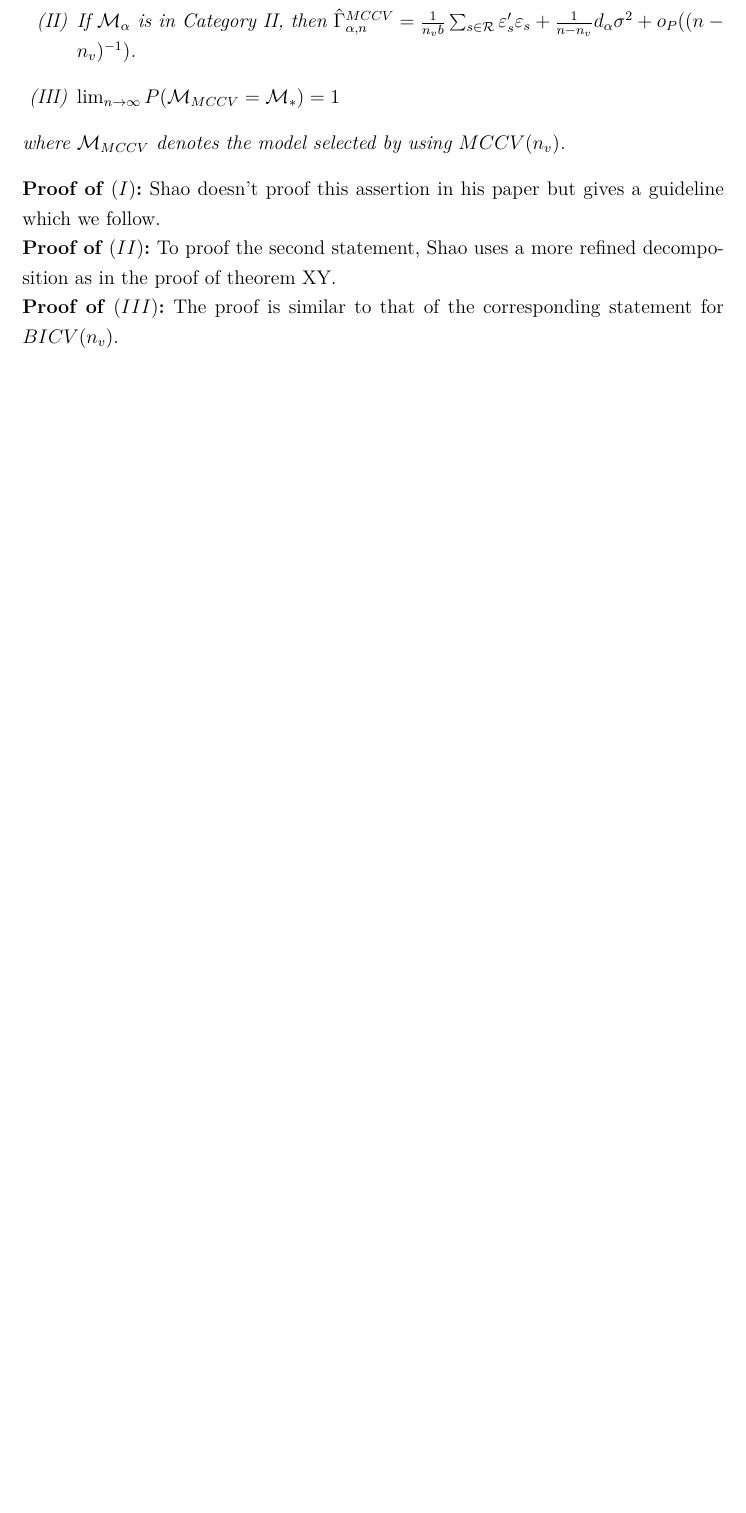
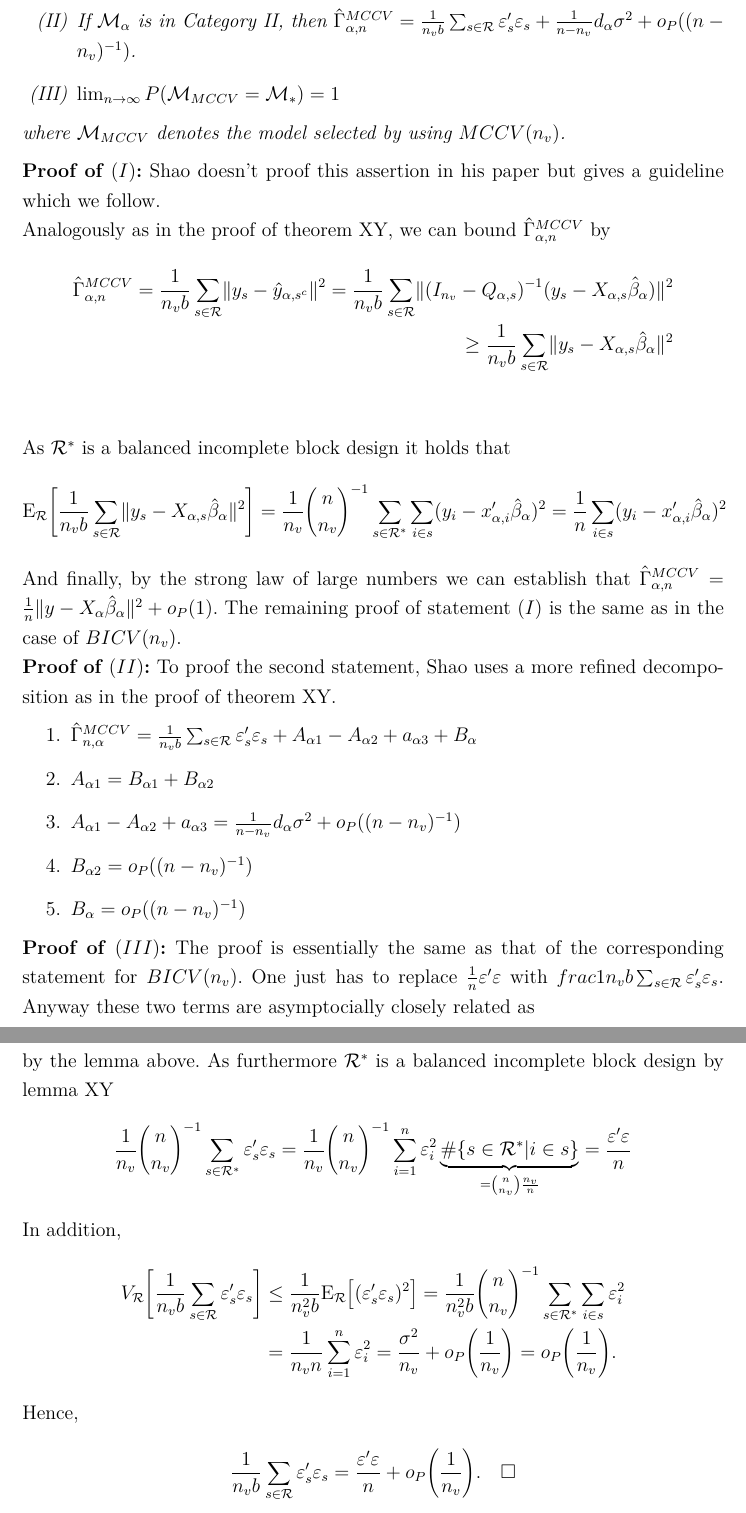
Before and after one commit to Christoph-Z/Research_Module, a LaTeX CV (Paper/Consistency_of_MCCV.tex): part of page 2 of 2 before the commit and two parts of pages 2 and 3 of 3 after it, the two joined at a grey line, cut so that both start at the same text, the shorter picture padded with empty space. Compiled offline with pdfLaTeX.

Commit message:
Proof of I und III von MCCV hinzugefügt

```diff
--- a/Paper/Consistency_of_MCCV.tex
+++ b/Paper/Consistency_of_MCCV.tex
@@ -53,12 +53,35 @@ Then the following holds
 \end{enumerate}
 where $\mathcal{M}_{MCCV}$ denotes the model selected by using $MCCV(n_v)$.
 \end{satz}
+
 \textbf{Proof of $(I)$:}
 Shao doesn't proof this assertion in his paper but gives a guideline which we follow.
-\\
+
+Analogously as in the proof of theorem XY, we can bound $\hat{\Gamma}_{\alpha,n}^{MCCV}$ by
+\begin{align*}
+\hat{\Gamma}_{\alpha,n}^{MCCV}= \frac{1}{n_vb}\sum_{s\in \mathcal{R}}\lVert y_s-\hat{y}_{\alpha,s^c}\rVert^2
+= \frac{1}{n_vb}\sum_{s\in \mathcal{R}}\lVert (I_{n_v}-Q_{\alpha,s})^{-1}(y_s-X_{\alpha,s}\hat{\beta}_\alpha)\rVert^2\\
+\ge \frac{1}{n_vb}\sum_{s\in \mathcal{R}}\lVert y_s-X_{\alpha,s}\hat{\beta}_\alpha\rVert^2\\
+\end{align*}
+As $\mathcal{R}^\ast$ is a balanced incomplete block design it holds that
+\begin{align*}
+\mathrm{E}_\mathcal{R} \biggl[\frac{1}{n_vb}\sum_{s\in \mathcal{R}}\lVert y_s-X_{\alpha,s}\hat{\beta}_\alpha\rVert^2 \biggr]
+= \frac{1}{n_v}\binom{n}{n_v}^{-1}\sum_{s\in \mathcal{R}^\ast}\sum_{i\in s}(y_i-x_{\alpha,i}'\hat{\beta}_\alpha)^2
+= \frac{1}{n}\sum_{i\in s}(y_i-x_{\alpha,i}'\hat{\beta}_\alpha)^2
+\end{align*}
+And finally, by the strong law of large numbers
+we can establish that $\hat{\Gamma}_{\alpha,n}^{MCCV} = \frac{1}{n}\lVert y-X_{\alpha}\hat{\beta}_\alpha\rVert^2 + o_P(1)$. The remaining proof of statement $(I)$ is the same as in the case of $BICV(n_v)$.
+
 \textbf{Proof of $(II)$:}
 To proof the second statement, Shao uses a more refined decomposition as in the proof of theorem XY.
-\\
+\begin{enumerate}
+\item  $\hat{\Gamma}_{n,\alpha}^{MCCV} = \frac{1}{n_vb}\sum_{s\in \mathcal{R}}\varepsilon_s'\varepsilon_s+ A_{\alpha1}-A_{\alpha2}+a_{\alpha3}+B_\alpha$
+\item $A_{\alpha1} = B_{\alpha1}+ B_{\alpha2}$
+\item $ A_{\alpha1}-A_{\alpha2}+a_{\alpha3} = \frac{1}{n-n_v}d_\alpha\sigma^2 + o_P((n-n_v)^{-1})$
+\item $B_{\alpha2} = o_P((n-n_v)^{-1})$
+\item $B_{\alpha} = o_P((n-n_v)^{-1})$
+\end{enumerate}
+
 \textbf{Proof of $(III)$:}
-The proof is similar to that of the corresponding statement for $BICV(n_v)$.
-
+The proof is essentially the same as that of the corresponding statement for $BICV(n_v)$. One just has to replace $\frac{1}{n}\varepsilon'\varepsilon$ with $frac{1}{n_vb}\sum_{s\in \mathcal{R}}\varepsilon_s'\varepsilon_s$. Anyway these two terms are asymptocially closely related as
+\begin{align*}
@@ -65,2 +91,21 @@ The proof is similar to that of the corresponding statement for $BICV(n_v)$.
+by the lemma above. As furthermore $\mathcal{R}^\ast$ is a balanced incomplete block design by lemma XY
+\begin{align*}
+\frac{1}{n_v}\binom{n}{n_v}^{-1}\sum_{s\in \mathcal{R}^\ast}\varepsilon_s'\varepsilon_s
+= \frac{1}{n_v}\binom{n}{n_v}^{-1}\sum_{i=1}^n \varepsilon_i^2 \underbrace{\#\{s\in \mathcal{R}^\ast | i\in s\}}_{=\binom{n}{n_v}\frac{n_v}{n}}
+= \frac{\varepsilon'\varepsilon}{n}
+\end{align*}
+In addition,
+\begin{align*}
+V_\mathcal{R} \biggl[ \frac{1}{n_vb}\sum_{s\in \mathcal{R}}\varepsilon_s'\varepsilon_s\biggr]
+&\le \frac{1}{n_v^2b}\mathrm{E}_\mathcal{R} \bigl[(\varepsilon_s'\varepsilon_s)^2\bigr]
+= \frac{1}{n_v^2b}\binom{n}{n_v}^{-1}\sum_{s\in \mathcal{R}^\ast}\sum_{i\in s} \varepsilon_i^2\\
+&= \frac{1}{n_vn} \sum_{i=1}^n \varepsilon_i^2
+= \frac{\sigma^2}{n_v} + o_P\biggl(\frac{1}{n_v}\biggr)
+= o_P\biggl(\frac{1}{n_v}\biggr).
+\end{align*}
+Hence,
+\begin{align*}
+\frac{1}{n_vb}\sum_{s\in \mathcal{R}}\varepsilon_s'\varepsilon_s =\frac{\varepsilon'\varepsilon}{n} +o_P\biggl(\frac{1}{n_v}\biggr). \quad \square
+\end{align*}
 
 \end{document}
```
Also changed, not shown: Paper/Consistency_of_MCCV.tex (3 more changed lines).
